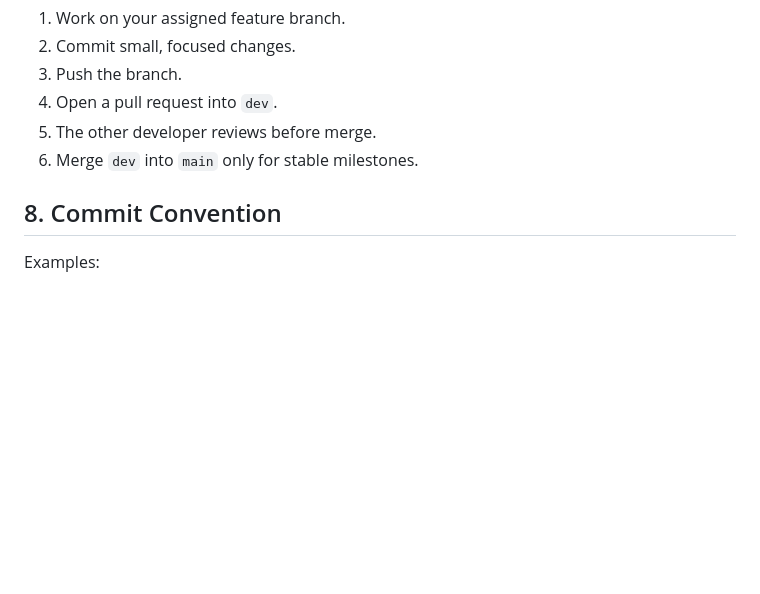
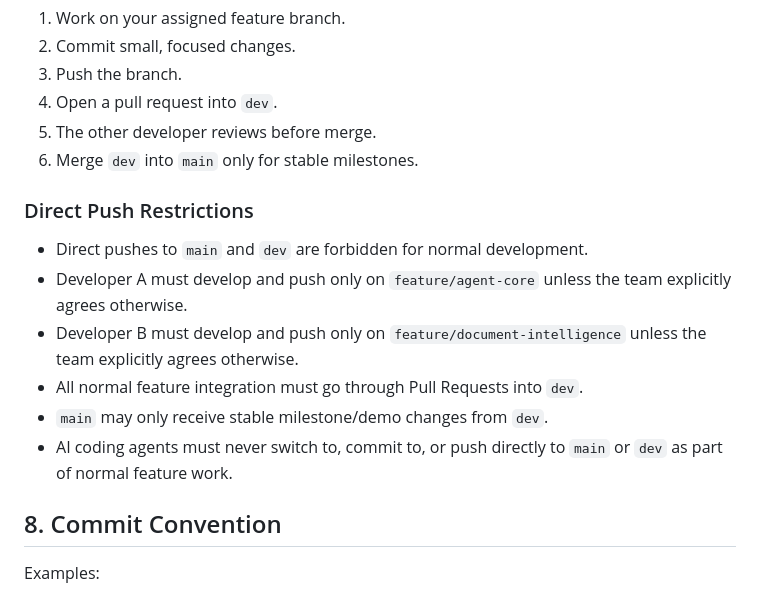
Before and after one commit to zhengwenhui81-source/digital-life-organizer, a Markdown page: AGENTS.md, the part around the change. GitHub-like rendering; blank space fills up the shorter version.

Commit message:
docs: enforce feature branch workflow

```diff
--- a/AGENTS.md
+++ b/AGENTS.md
@@ -124,6 +124,15 @@ Workflow:
 5. The other developer reviews before merge.
 6. Merge `dev` into `main` only for stable milestones.
 
+### Direct Push Restrictions
+
+- Direct pushes to `main` and `dev` are forbidden for normal development.
+- Developer A must develop and push only on `feature/agent-core` unless the team explicitly agrees otherwise.
+- Developer B must develop and push only on `feature/document-intelligence` unless the team explicitly agrees otherwise.
+- All normal feature integration must go through Pull Requests into `dev`.
+- `main` may only receive stable milestone/demo changes from `dev`.
+- AI coding agents must never switch to, commit to, or push directly to `main` or `dev` as part of normal feature work.
+
 ## 8. Commit Convention
 
 Examples:
```
